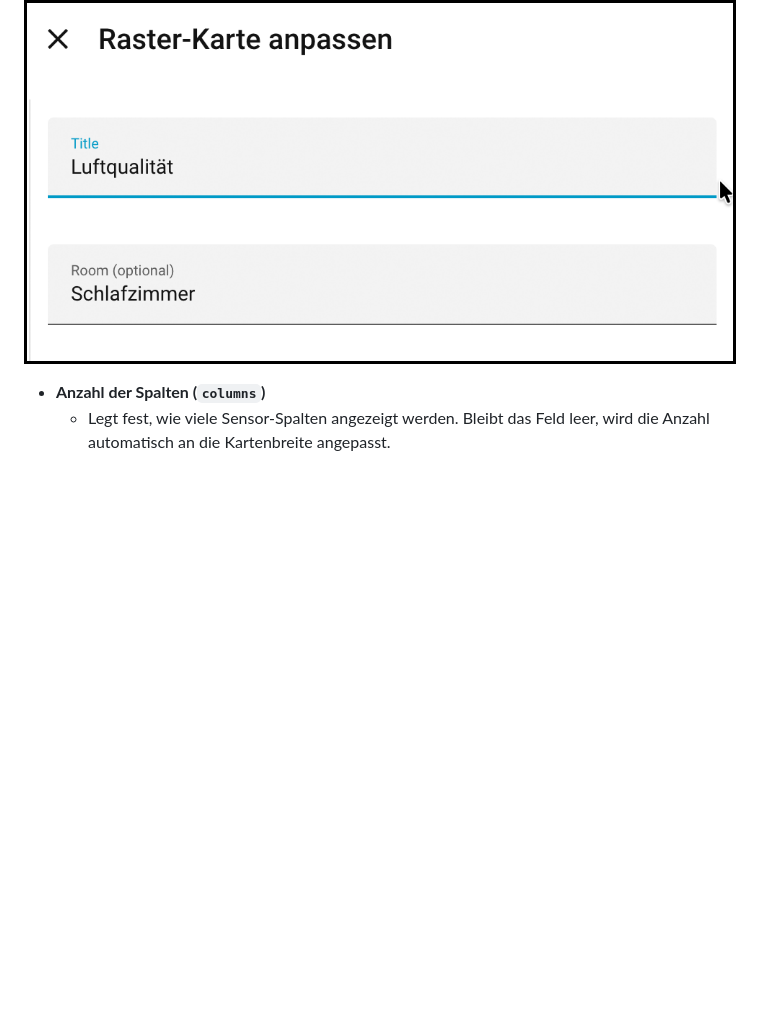
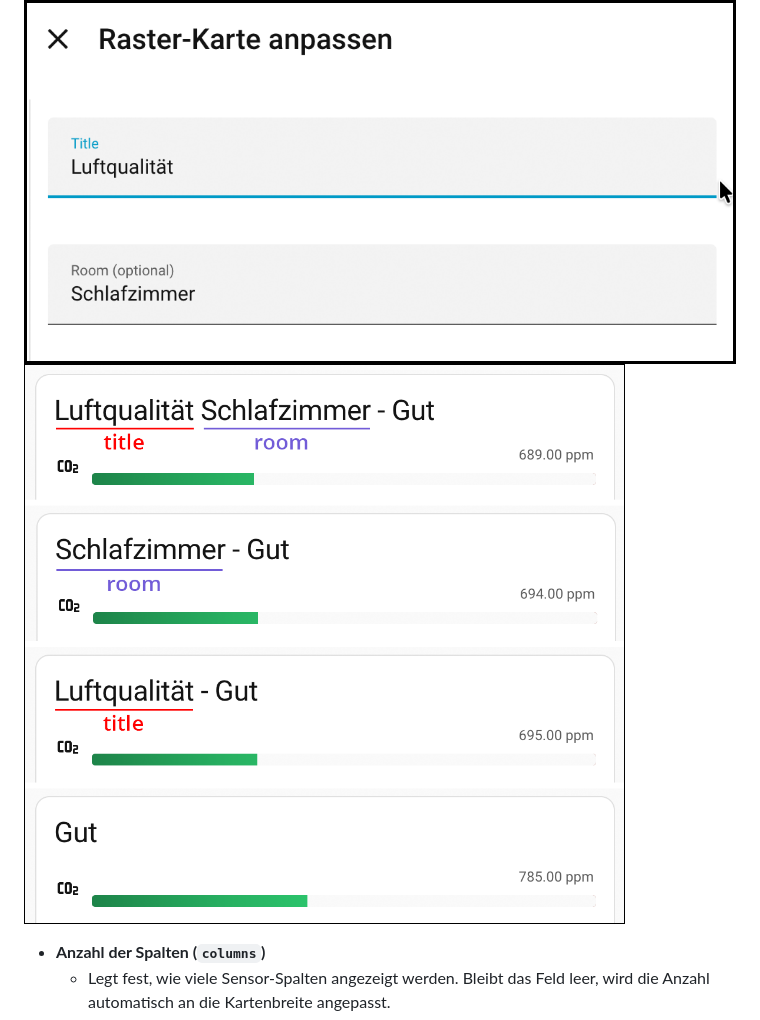
Before and after one commit to mschuetze/HA-AirQ-Card, a Markdown page: README.md, the part around the change. GitHub-like rendering; pictures changed too: img/crad-title_room-compare.png (added); blank space fills up the shorter version.

```diff
--- a/README.md
+++ b/README.md
@@ -24,6 +24,7 @@ Die Karte wird bevorzugt über den visuellen Editor eingerichtet. Wähle dort di
   - Ergänzt den Raumnamen neben dem Titel.
 
 ![Visueller Editor mit den Feldern Titel und Raum](./img/field-title_room.png)
+![Vergleich der Karte mit unterschiedlich ausgefüllten Feldern](./img/crad-title_room-compare.png)
 
 - **Anzahl der Spalten (`columns`)**
   - Legt fest, wie viele Sensor-Spalten angezeigt werden. Bleibt das Feld leer, wird die Anzahl automatisch an die Kartenbreite angepasst.
```
